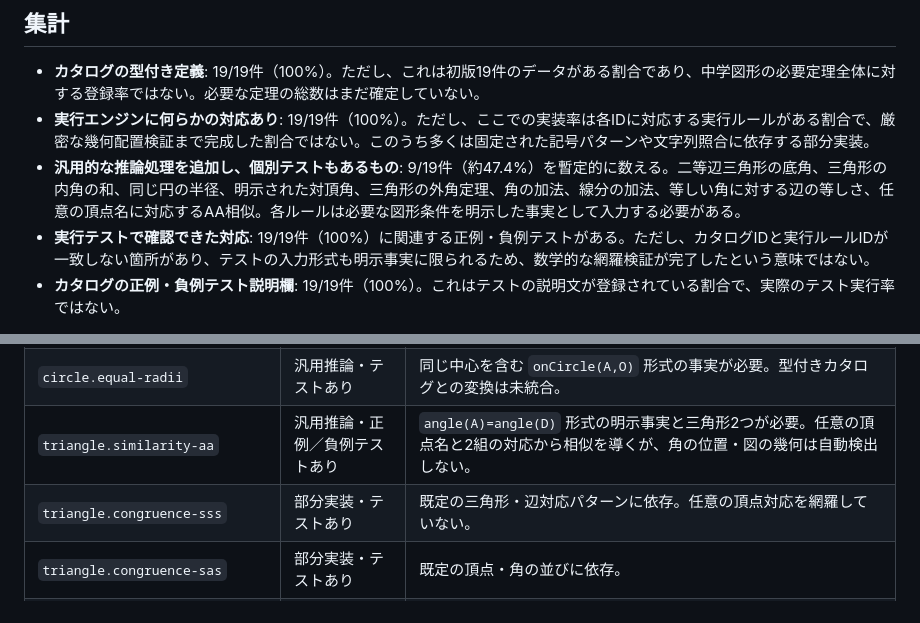
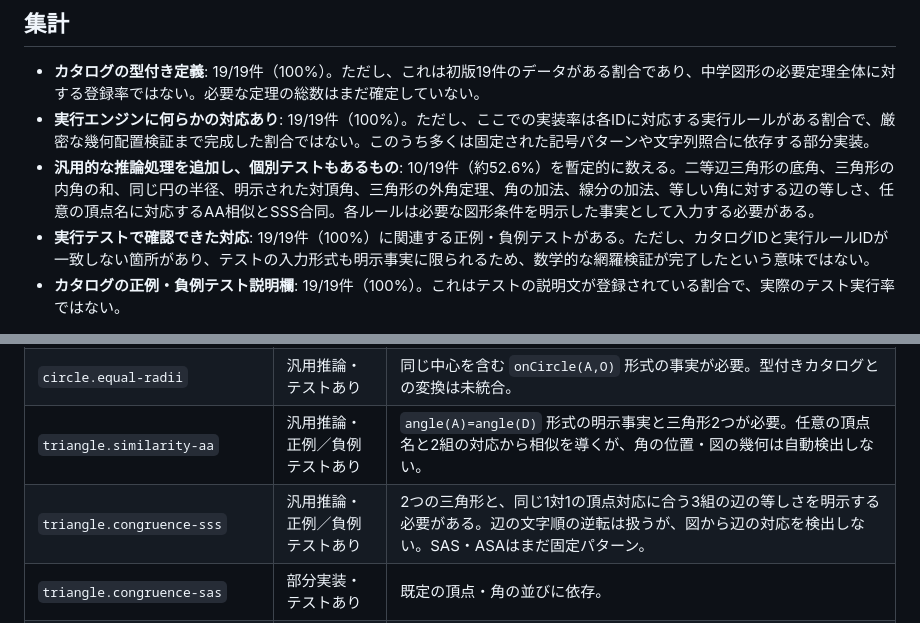
Before and after one commit to syari3/proof, a Markdown page: docs/theorem-implementation-audit.md, 2 parts joined by grey strips. Drawn GitHub-style.

Commit message:
Update theorem audit for generalized SSS congruence

```diff
--- a/docs/theorem-implementation-audit.md
+++ b/docs/theorem-implementation-audit.md
@@ -9,7 +9,7 @@
 
 - **カタログの型付き定義**: 19/19件（100%）。ただし、これは初版19件のデータがある割合であり、中学図形の必要定理全体に対する登録率ではない。必要な定理の総数はまだ確定していない。
 - **実行エンジンに何らかの対応あり**: 19/19件（100%）。ただし、ここでの実装率は各IDに対応する実行ルールがある割合で、厳密な幾何配置検証まで完成した割合ではない。このうち多くは固定された記号パターンや文字列照合に依存する部分実装。
-- **汎用的な推論処理を追加し、個別テストもあるもの**: 9/19件（約47.4%）を暫定的に数える。二等辺三角形の底角、三角形の内角の和、同じ円の半径、明示された対頂角、三角形の外角定理、角の加法、線分の加法、等しい角に対する辺の等しさ、任意の頂点名に対応するAA相似。各ルールは必要な図形条件を明示した事実として入力する必要がある。
+- **汎用的な推論処理を追加し、個別テストもあるもの**: 10/19件（約52.6%）を暫定的に数える。二等辺三角形の底角、三角形の内角の和、同じ円の半径、明示された対頂角、三角形の外角定理、角の加法、線分の加法、等しい角に対する辺の等しさ、任意の頂点名に対応するAA相似とSSS合同。各ルールは必要な図形条件を明示した事実として入力する必要がある。
 - **実行テストで確認できた対応**: 19/19件（100%）に関連する正例・負例テストがある。ただし、カタログIDと実行ルールIDが一致しない箇所があり、テストの入力形式も明示事実に限られるため、数学的な網羅検証が完了したという意味ではない。
 - **カタログの正例・負例テスト説明欄**: 19/19件（100%）。これはテストの説明文が登録されている割合で、実際のテスト実行率ではない。
 
@@ -24,7 +24,7 @@
 | `circle.diameter-inscribed-angle` | 部分実装・テストあり | 既存の実行ルールは特定の記号形式 `onCircle(A)` / `diameter(BC)` に依存し、円の識別を厳密に扱わない。 |
 | `circle.equal-radii` | 汎用推論・テストあり | 同じ中心を含む `onCircle(A,O)` 形式の事実が必要。型付きカタログとの変換は未統合。 |
 | `triangle.similarity-aa` | 汎用推論・正例／負例テストあり | `angle(A)=angle(D)` 形式の明示事実と三角形2つが必要。任意の頂点名と2組の対応から相似を導くが、角の位置・図の幾何は自動検出しない。 |
-| `triangle.congruence-sss` | 部分実装・テストあり | 既定の三角形・辺対応パターンに依存。任意の頂点対応を網羅していない。 |
+| `triangle.congruence-sss` | 汎用推論・正例／負例テストあり | 2つの三角形と、同じ1対1の頂点対応に合う3組の辺の等しさを明示する必要がある。辺の文字順の逆転は扱うが、図から辺の対応を検出しない。SAS・ASAはまだ固定パターン。 |
 | `triangle.congruence-sas` | 部分実装・テストあり | 既定の頂点・角の並びに依存。 |
 | `triangle.congruence-asa` | 部分実装・テストあり | 既定の頂点・角の並びに依存。 |
 | `parallel.alternate-interior-angles` | 部分実装・テストあり | 平行・交差・錯角であることを別々の文字列事実として与える必要がある。 |
```
